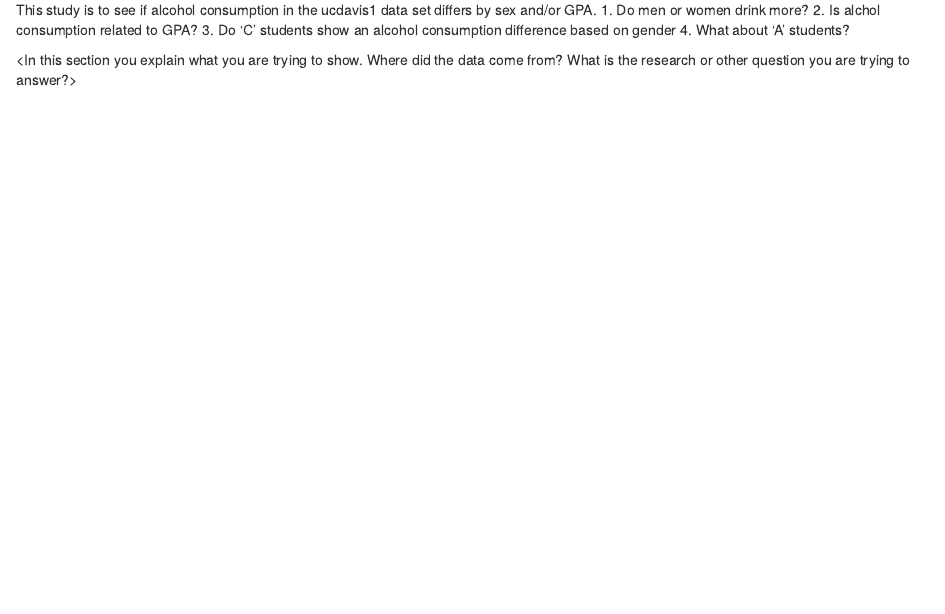
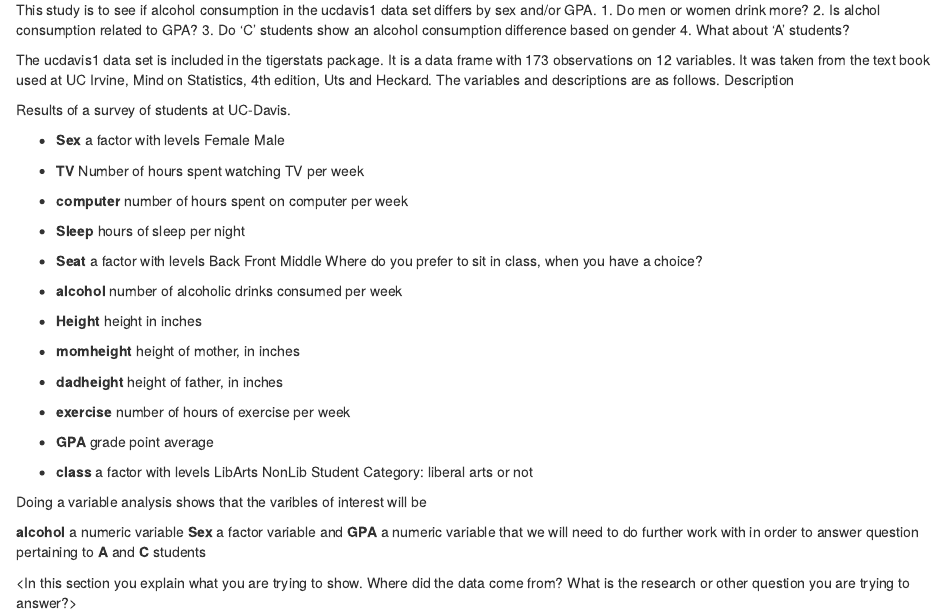
Before and after one commit to WilliamKitto/DrinkingAndGender, an R Markdown document (Alchohol_consumption _DAR.rmd): the page in a window 1100 px wide, from 230 px down. Rendered offline with R 4.5, knitr and Pandoc, with nearby package versions; drawn as R Markdown's standard HTML page in place of the format the file asks for.

Commit message:
Introduction

```diff
--- a/Alchohol_consumption _DAR.rmd
+++ b/Alchohol_consumption _DAR.rmd
@@ -18,8 +18,40 @@ This study is to see if alcohol consumption in the ucdavis1 data set differs by
 3. Do 'C' students show an alcohol consumption difference based on gender
 4. What about 'A' students?
 
+The ucdavis1 data set is included in the tigerstats package. It is a data frame with 173 observations on 12 variables. It was taken from the text book used at UC Irvine, Mind on Statistics, 4th edition, Uts and Heckard. The variables and descriptions are as follows.
+Description
 
+Results of a survey of students at UC-Davis.
 
+* **Sex** a factor with levels Female Male
+
+* **TV** Number of hours spent watching TV per week
+
+* **computer** number of hours spent on computer per week
+
+* **Sleep** hours of sleep per night
+
+* **Seat** a factor with levels Back Front Middle Where do you prefer to sit in class, when you have a choice?
+
+* **alcohol** number of alcoholic drinks consumed per week
+
+* **Height** height in inches
+
+* **momheight** height of mother, in inches
+
+* **dadheight** height of father, in inches
+
+* **exercise** number of hours of exercise per week
+
+* **GPA** grade point average
+
+* **class** a factor with levels LibArts NonLib Student Category: liberal arts or not
+
+Doing a variable analysis shows that the varibles of interest will be
+
+**alcohol**  a numeric variable
+**Sex** a factor variable
+and **GPA** a numeric variable that we will need to do further work with in order to answer question pertaining to **A** and **C** students
 
 
 <In this section you explain what you are trying to show.  Where did the data come from?  What is the research or other question you are trying to answer?>
```
